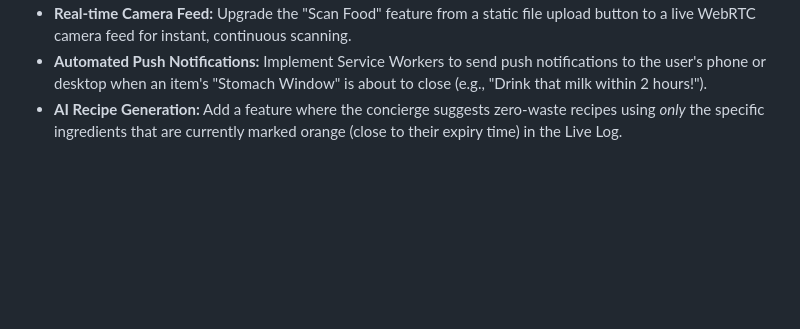
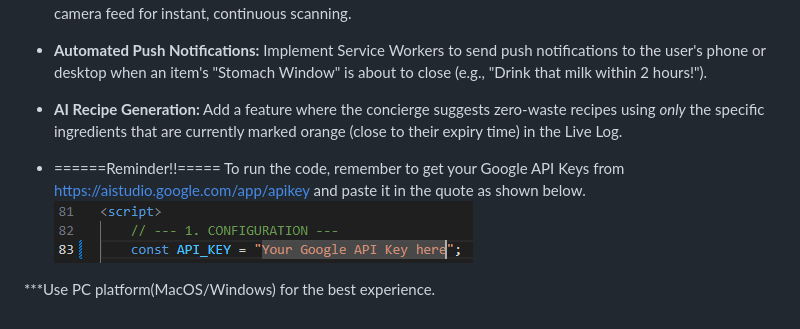
Before and after one commit to ChongKaiJit-2025/KitaHack26, a Markdown page: README.md, the part around the change. GitHub-like rendering; blank space fills up the shorter version.

Commit message:
Update README with API key reminder and platform note
Added reminder for Google API Keys and platform recommendation.

```diff
--- a/README.md
+++ b/README.md
@@ -26,3 +26,9 @@ The application serves as a single-page dashboard where users can interact with
 *   **Real-time Camera Feed:** Upgrade the "Scan Food" feature from a static file upload button to a live WebRTC camera feed for instant, continuous scanning.
 *   **Automated Push Notifications:** Implement Service Workers to send push notifications to the user's phone or desktop when an item's "Stomach Window" is about to close (e.g., "Drink that milk within 2 hours!").
 *   **AI Recipe Generation:** Add a feature where the concierge suggests zero-waste recipes using *only* the specific ingredients that are currently marked orange (close to their expiry time) in the Live Log.
+
+*   ======Reminder!!=====
+To run the code, remember to get your Google API Keys from https://aistudio.google.com/app/apikey and paste it in the quote as shown below.
+![alt text](<Screenshot 2026-02-28 195425-1.png>)
+
+***Use PC platform(MacOS/Windows) for the best experience.
```
